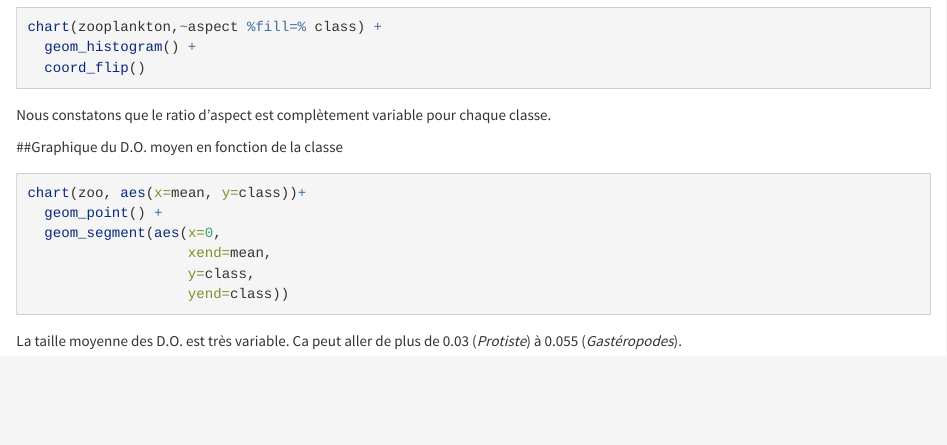
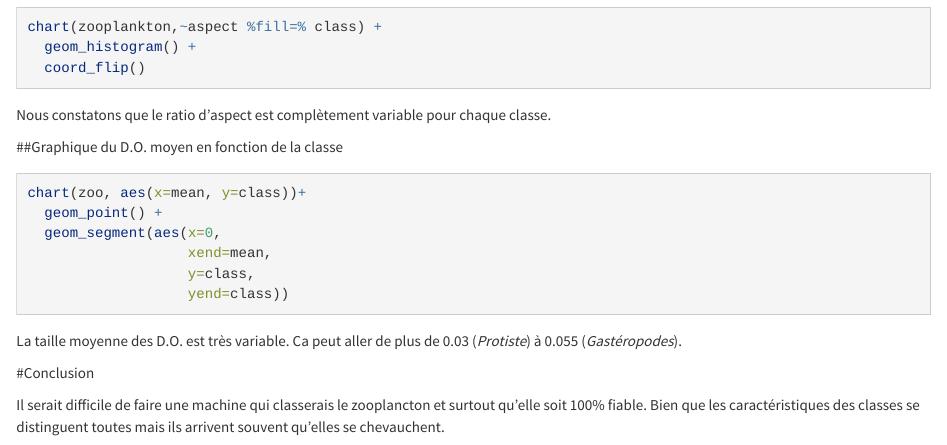
Before and after one commit to BioDataScience-Course/sdd1_zooplankton-starsky-et-hutch, an R Markdown document (analysis/Zooplankton.Rmd): the page in a window 1100 px wide, from 2140 px down. Rendered offline with R 4.5, knitr and Pandoc, with nearby package versions; the code chunks are not run, so their results and figures are left out.

Commit message:
modif gui

````diff
--- a/analysis/Zooplankton.Rmd
+++ b/analysis/Zooplankton.Rmd
@@ -135,3 +135,7 @@ chart(zoo, aes(x=mean, y=class))+
                    yend=class))
 ```
 La taille moyenne des D.O. est très variable. Ca peut aller de plus de 0.03 (*Protiste*) à 0.055 (*Gastéropodes*).
+
+#Conclusion
+
+Il serait difficile de faire une machine qui classerais le zooplancton et surtout qu'elle soit 100% fiable. Bien que les caractéristiques des classes se distinguent toutes mais ils arrivent souvent qu'elles se chevauchent.
````
